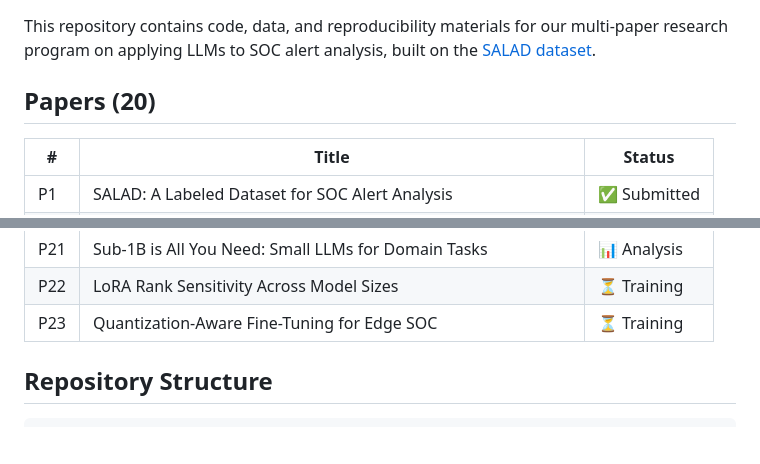
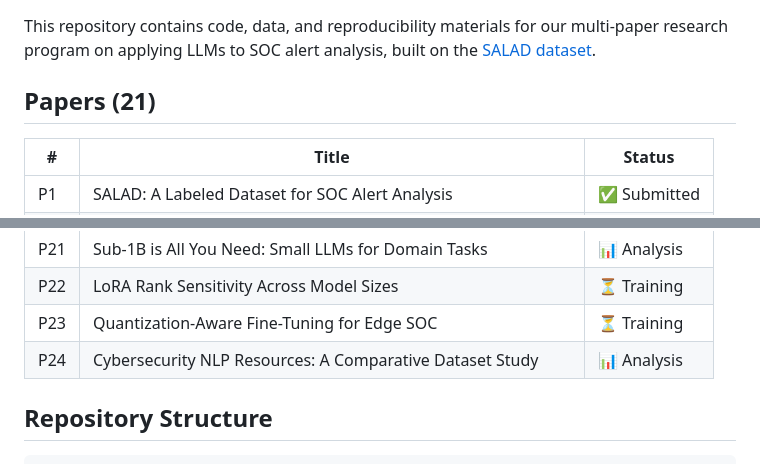
Before and after one commit to nutthakorn7/soc-llm-research, a Markdown page: README.md, 2 parts joined by grey strips. GitHub-like rendering; blank space fills up the shorter version.

Commit message:
Full update: 21 papers, ICL complete, 8 domains, P24 cyber datasets

```diff
--- a/README.md
+++ b/README.md
@@ -8,7 +8,7 @@
 
 This repository contains code, data, and reproducibility materials for our multi-paper research program on applying LLMs to SOC alert analysis, built on the [SALAD dataset](https://github.com/your-org/salad-dataset).
 
-## Papers (20)
+## Papers (21)
 
 | # | Title | Status |
 |---|---|---|
@@ -27,6 +27,7 @@ This repository contains code, data, and reproducibility materials for our multi
 | P21 | Sub-1B is All You Need: Small LLMs for Domain Tasks | 📊 Analysis |
 | P22 | LoRA Rank Sensitivity Across Model Sizes | ⏳ Training |
 | P23 | Quantization-Aware Fine-Tuning for Edge SOC | ⏳ Training |
+| P24 | Cybersecurity NLP Resources: A Comparative Dataset Study | 📊 Analysis |
 
 ## Repository Structure
 
```
